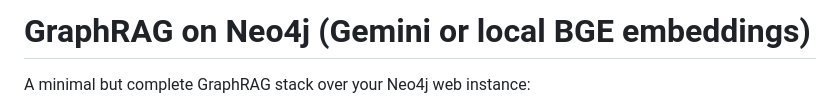
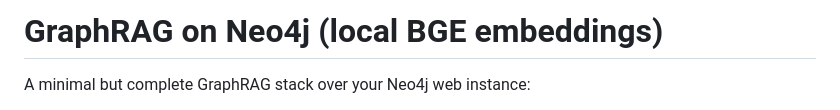
Before and after one commit to fiftyeightcoins/dockling-mdconvert, a Markdown page: README.md, the part around the change. GitHub-like rendering.

Commit message:
Update README title for clarity

```diff
--- a/README.md
+++ b/README.md
@@ -1,4 +1,4 @@
-# GraphRAG on Neo4j (Gemini or local BGE embeddings)
+# GraphRAG on Neo4j (local BGE embeddings)
 
 A minimal but complete GraphRAG stack over your Neo4j web instance:
 
```
